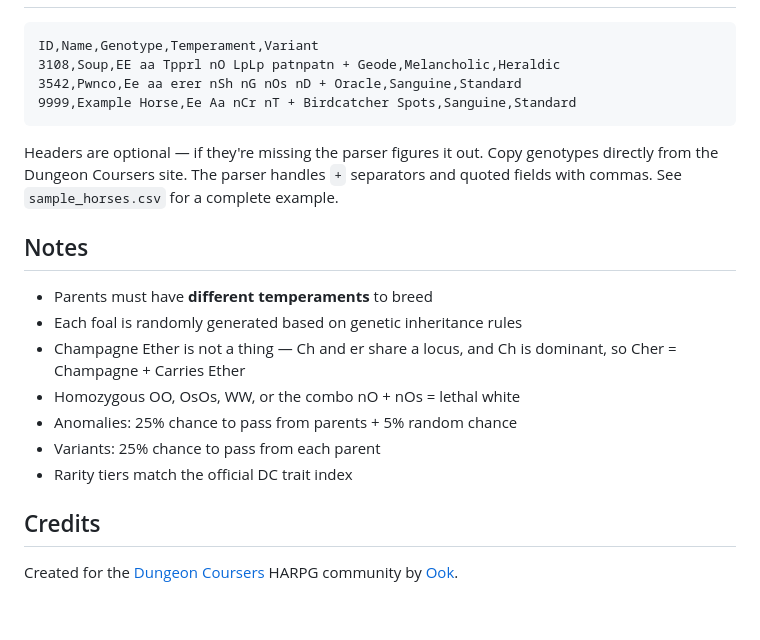
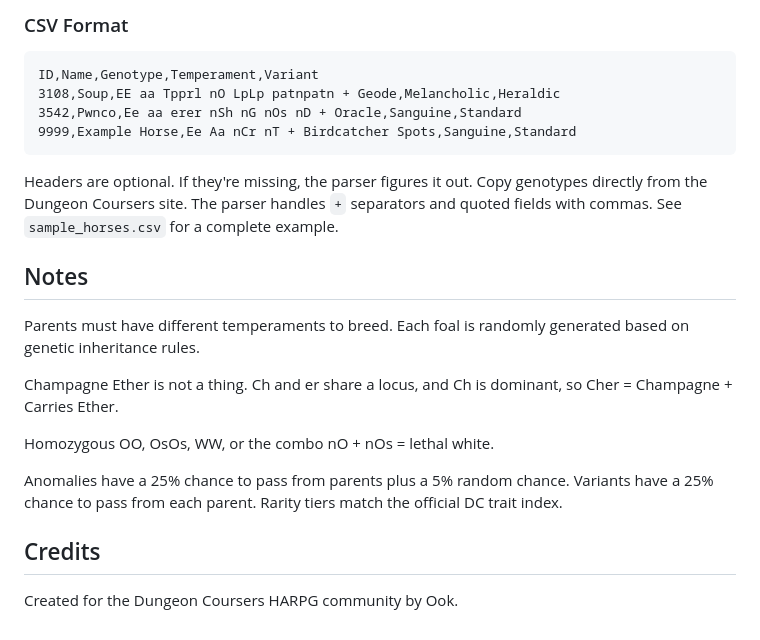
Before and after one commit to ookpassant/courser-calculator, a Markdown page: README.md, the part around one of its changes. GitHub-like rendering.

````diff
--- a/README.md
+++ b/README.md
@@ -66,23 +61,25 @@ A web-based genetics calculator for [Dungeon Coursers](https://dungeon-coursers.
 
-```csv
+### CSV Format
+
+```
 ID,Name,Genotype,Temperament,Variant
 3108,Soup,EE aa Tpprl nO LpLp patnpatn + Geode,Melancholic,Heraldic
 3542,Pwnco,Ee aa erer nSh nG nOs nD + Oracle,Sanguine,Standard
 9999,Example Horse,Ee Aa nCr nT + Birdcatcher Spots,Sanguine,Standard
 ```
 
-Headers are optional — if they're missing the parser figures it out. Copy genotypes directly from the Dungeon Coursers site. The parser handles `+` separators and quoted fields with commas. See `sample_horses.csv` for a complete example.
+Headers are optional. If they're missing, the parser figures it out. Copy genotypes directly from the Dungeon Coursers site. The parser handles `+` separators and quoted fields with commas. See `sample_horses.csv` for a complete example.
 
 ## Notes
 
-- Parents must have **different temperaments** to breed
-- Each foal is randomly generated based on genetic inheritance rules
-- Champagne Ether is not a thing — Ch and er share a locus, and Ch is dominant, so Cher = Champagne + Carries Ether
-- Homozygous OO, OsOs, WW, or the combo nO + nOs = lethal white
-- Anomalies: 25% chance to pass from parents + 5% random chance
-- Variants: 25% chance to pass from each parent
-- Rarity tiers match the official DC trait index
+Parents must have different temperaments to breed. Each foal is randomly generated based on genetic inheritance rules.
+
+Champagne Ether is not a thing. Ch and er share a locus, and Ch is dominant, so Cher = Champagne + Carries Ether.
+
+Homozygous OO, OsOs, WW, or the combo nO + nOs = lethal white.
+
+Anomalies have a 25% chance to pass from parents plus a 5% random chance. Variants have a 25% chance to pass from each parent. Rarity tiers match the official DC trait index.
 
 ## Credits
 
-Created for the [Dungeon Coursers](https://dungeon-coursers.com) HARPG community by [Ook](https://dungeon-coursers.com/user/Ook).
+Created for the Dungeon Coursers HARPG community by Ook.
````
Also changed, not shown: other parts of README.md (+41 -46 lines).
